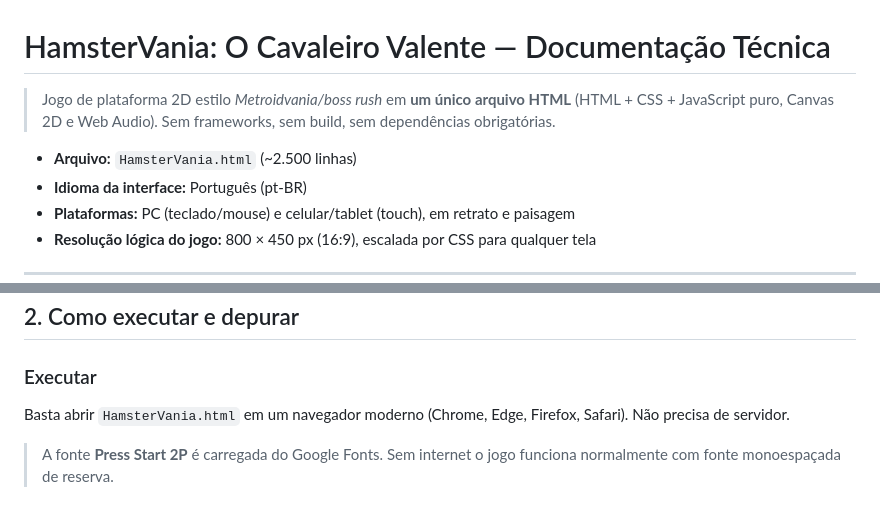
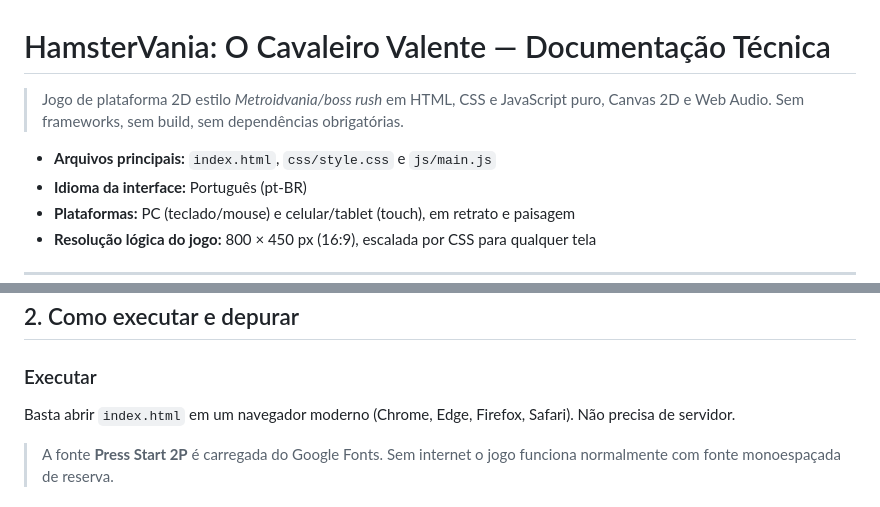
Before and after one commit to GGusm4o/HamsterVania-Project, a Markdown page: docs/HamsterVania-DOCUMENTACAO.md, 2 parts joined by grey strips. GitHub-like rendering.

```diff
--- a/HamsterVania-DOCUMENTACAO.md
+++ b/docs/HamsterVania-DOCUMENTACAO.md
@@ -1,8 +1,8 @@
 # HamsterVania: O Cavaleiro Valente — Documentação Técnica
 
-> Jogo de plataforma 2D estilo *Metroidvania/boss rush* em **um único arquivo HTML** (HTML + CSS + JavaScript puro, Canvas 2D e Web Audio). Sem frameworks, sem build, sem dependências obrigatórias.
+> Jogo de plataforma 2D estilo *Metroidvania/boss rush* em HTML, CSS e JavaScript puro, Canvas 2D e Web Audio. Sem frameworks, sem build, sem dependências obrigatórias.
 
-- **Arquivo:** `HamsterVania.html` (~2.500 linhas)
+- **Arquivos principais:** `index.html`, `css/style.css` e `js/main.js`
 - **Idioma da interface:** Português (pt-BR)
 - **Plataformas:** PC (teclado/mouse) e celular/tablet (touch), em retrato e paisagem
 - **Resolução lógica do jogo:** 800 × 450 px (16:9), escalada por CSS para qualquer tela
@@ -70,7 +70,7 @@ x = 0                                    x = 2000        x = 2800
 
 ### Executar
 
-Basta abrir `HamsterVania.html` em um navegador moderno (Chrome, Edge, Firefox, Safari). Não precisa de servidor.
+Basta abrir `index.html` em um navegador moderno (Chrome, Edge, Firefox, Safari). Não precisa de servidor.
 
 > A fonte **Press Start 2P** é carregada do Google Fonts. Sem internet o jogo funciona normalmente com fonte monoespaçada de reserva.
 
```
Also changed, not shown: README.md (+11 -6 lines).
